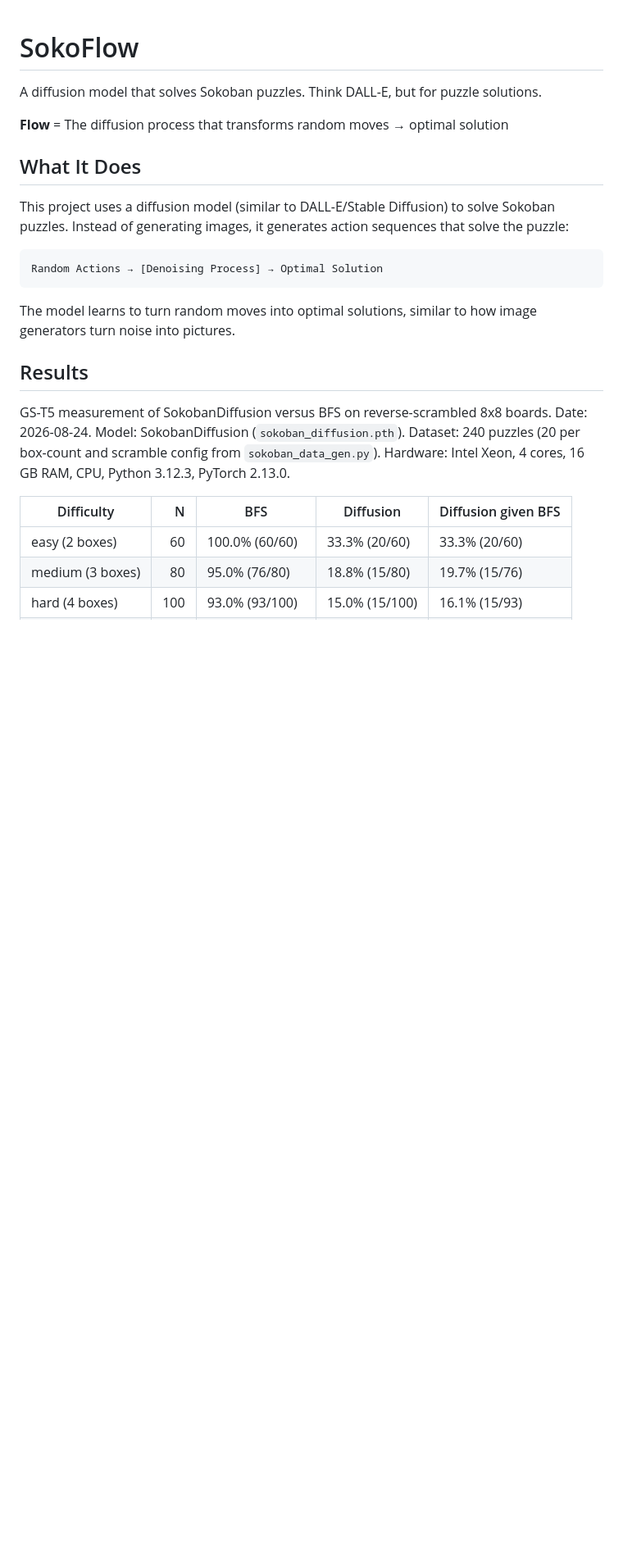
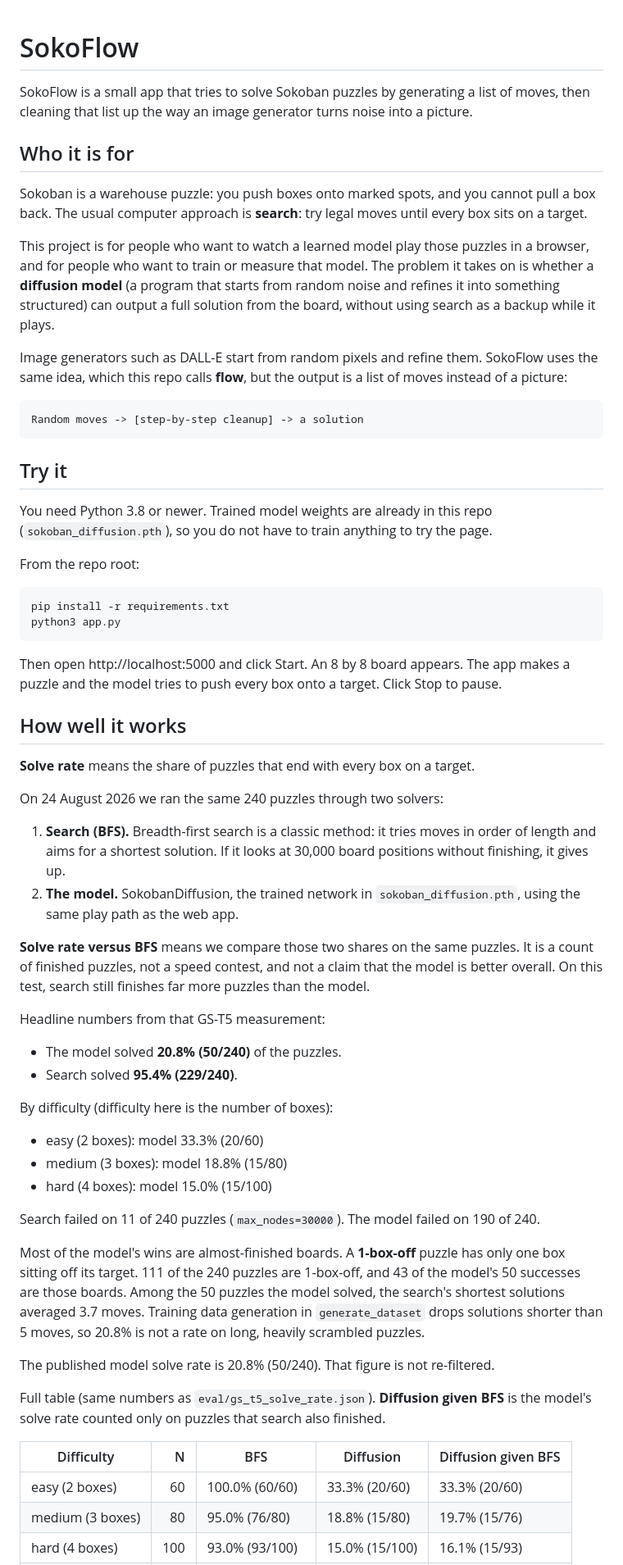
Before and after one commit to sivaratrisrinivas/sokoflow, a Markdown page: README.md, the part around one of its changes. Shown at 82% size. GitHub-like rendering; blank space fills up the shorter version.

````diff
--- a/README.md
+++ b/README.md
@@ -1,22 +1,61 @@
 # SokoFlow
 
-A diffusion model that solves Sokoban puzzles. Think DALL-E, but for puzzle solutions.
+SokoFlow is a small app that tries to solve Sokoban puzzles by generating a list of moves, then cleaning that list up the way an image generator turns noise into a picture.
 
-**Flow** = The diffusion process that transforms random moves → optimal solution
+## Who it is for
 
-## What It Does
+Sokoban is a warehouse puzzle: you push boxes onto marked spots, and you cannot pull a box back. The usual computer approach is **search**: try legal moves until every box sits on a target.
 
-This project uses a diffusion model (similar to DALL-E/Stable Diffusion) to solve Sokoban puzzles. Instead of generating images, it generates action sequences that solve the puzzle:
+This project is for people who want to watch a learned model play those puzzles in a browser, and for people who want to train or measure that model. The problem it takes on is whether a **diffusion model** (a program that starts from random noise and refines it into something structured) can output a full solution from the board, without using search as a backup while it plays.
+
+Image generators such as DALL-E start from random pixels and refine them. SokoFlow uses the same idea, which this repo calls **flow**, but the output is a list of moves instead of a picture:
 
 ```
-Random Actions → [Denoising Process] → Optimal Solution
+Random moves -> [step-by-step cleanup] -> a solution
 ```
 
-The model learns to turn random moves into optimal solutions, similar to how image generators turn noise into pictures.
+## Try it
 
-## Results
+You need Python 3.8 or newer. Trained model weights are already in this repo (`sokoban_diffusion.pth`), so you do not have to train anything to try the page.
 
-GS-T5 measurement of SokobanDiffusion versus BFS on reverse-scrambled 8x8 boards. Date: 2026-08-24. Model: SokobanDiffusion (`sokoban_diffusion.pth`). Dataset: 240 puzzles (20 per box-count and scramble config from `sokoban_data_gen.py`). Hardware: Intel Xeon, 4 cores, 16 GB RAM, CPU, Python 3.12.3, PyTorch 2.13.0.
+From the repo root:
+
+```bash
+pip install -r requirements.txt
+python3 app.py
+```
+
+Then open http://localhost:5000 and click Start. An 8 by 8 board appears. The app makes a puzzle and the model tries to push every box onto a target. Click Stop to pause.
+
+## How well it works
+
+**Solve rate** means the share of puzzles that end with every box on a target.
+
+On 24 August 2026 we ran the same 240 puzzles through two solvers:
+
+1. **Search (BFS).** Breadth-first search is a classic method: it tries moves in order of length and aims for a shortest solution. If it looks at 30,000 board positions without finishing, it gives up.
+2. **The model.** SokobanDiffusion, the trained network in `sokoban_diffusion.pth`, using the same play path as the web app.
+
+**Solve rate versus BFS** means we compare those two shares on the same puzzles. It is a count of finished puzzles, not a speed contest, and not a claim that the model is better overall. On this test, search still finishes far more puzzles than the model.
+
+Headline numbers from that GS-T5 measurement:
+
+- The model solved **20.8% (50/240)** of the puzzles.
+- Search solved **95.4% (229/240)**.
+
+By difficulty (difficulty here is the number of boxes):
+
+- easy (2 boxes): model 33.3% (20/60)
+- medium (3 boxes): model 18.8% (15/80)
+- hard (4 boxes): model 15.0% (15/100)
+
+Search failed on 11 of 240 puzzles (`max_nodes=30000`). The model failed on 190 of 240.
+
+Most of the model's wins are almost-finished boards. A **1-box-off** puzzle has only one box sitting off its target. 111 of the 240 puzzles are 1-box-off, and 43 of the model's 50 successes are those boards. Among the 50 puzzles the model solved, the search's shortest solutions averaged 3.7 moves. Training data generation in `generate_dataset` drops solutions shorter than 5 moves, so 20.8% is not a rate on long, heavily scrambled puzzles.
+
+The published model solve rate is 20.8% (50/240). That figure is not re-filtered.
+
+Full table (same numbers as `eval/gs_t5_solve_rate.json`). **Diffusion given BFS** is the model's solve rate counted only on puzzles that search also finished.
 
 | Difficulty | N | BFS | Diffusion | Diffusion given BFS |
 |---|---:|---|---|---|
````
Also changed, not shown: other parts of README.md (+47 -55 lines).
